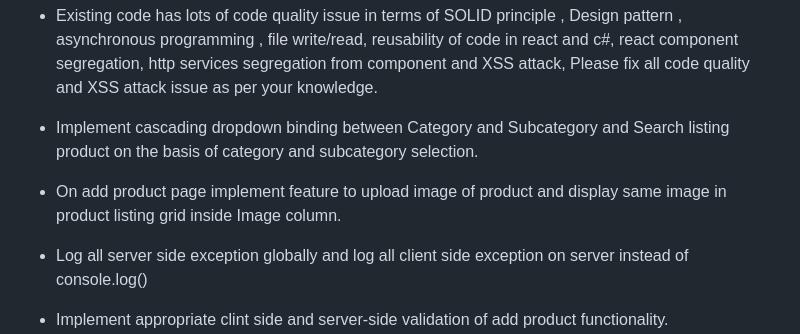
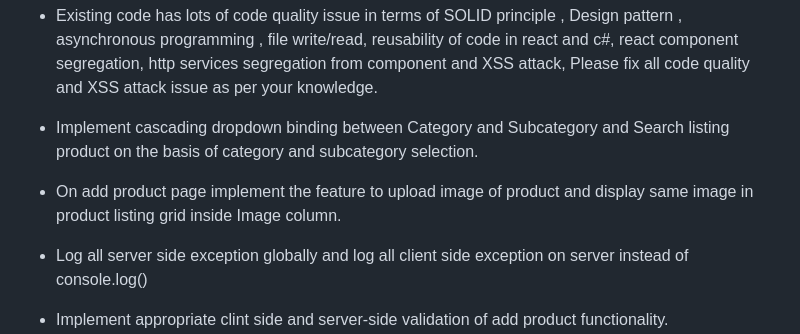
Before and after one commit to priyakanttiwary/InterviewCodeChallenge_React_ASP.NetCore, a Markdown page: README.md, the part around the change. Drawn GitHub-style.

```diff
--- a/README.md
+++ b/README.md
@@ -22,7 +22,7 @@ Add/Update the existing code in order to satisfy the following requirements:
 
 * Implement cascading dropdown binding between Category and Subcategory and Search listing product on the basis of category and subcategory selection.
 
-* On add product page implement feature to upload image of product and display same image in product listing grid inside Image column.
+* On add product page implement the feature to upload image of product and display same image in product listing grid inside Image column.
 
 * Log all server side exception globally and log  all client side exception on server instead of console.log()
 
```
